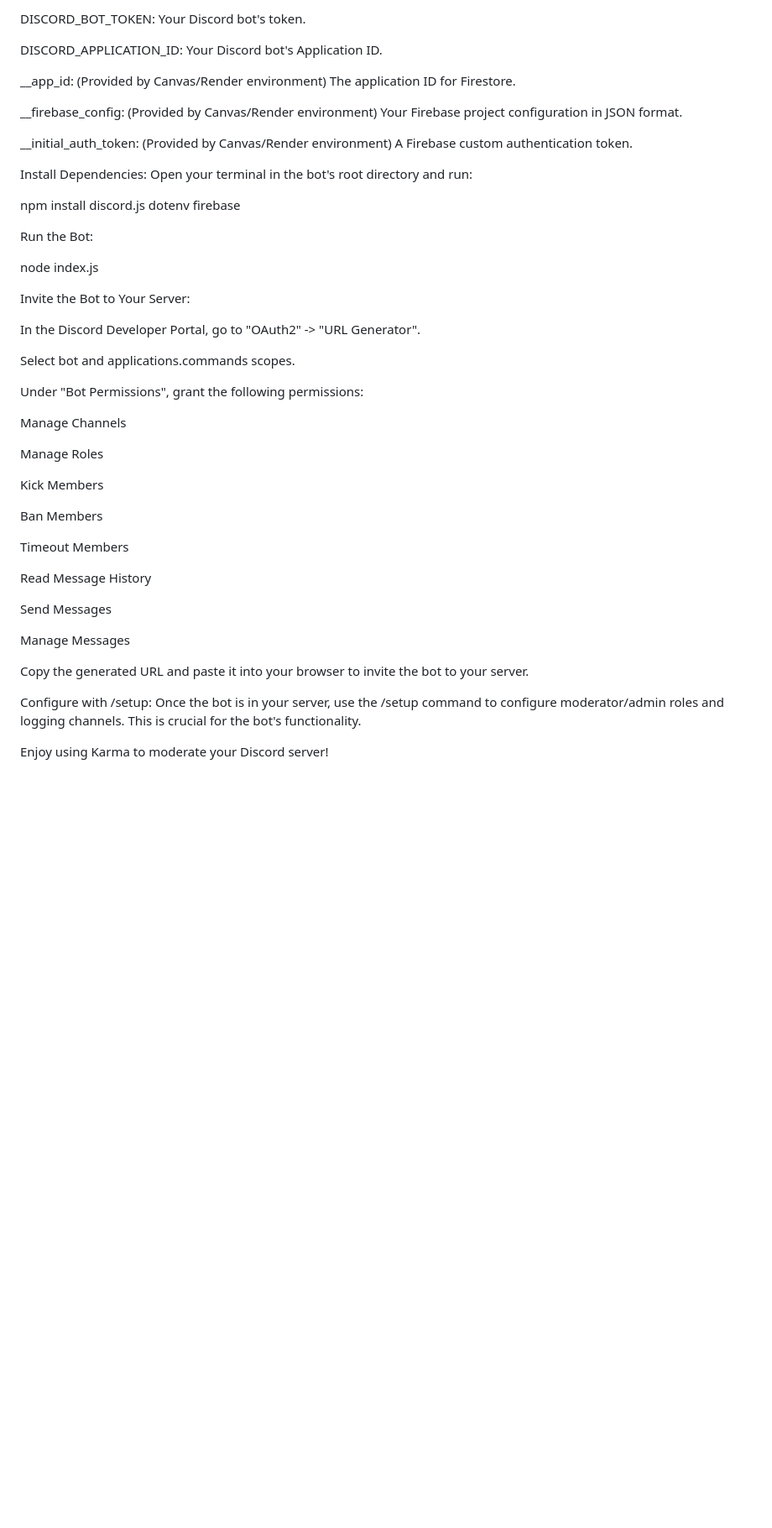
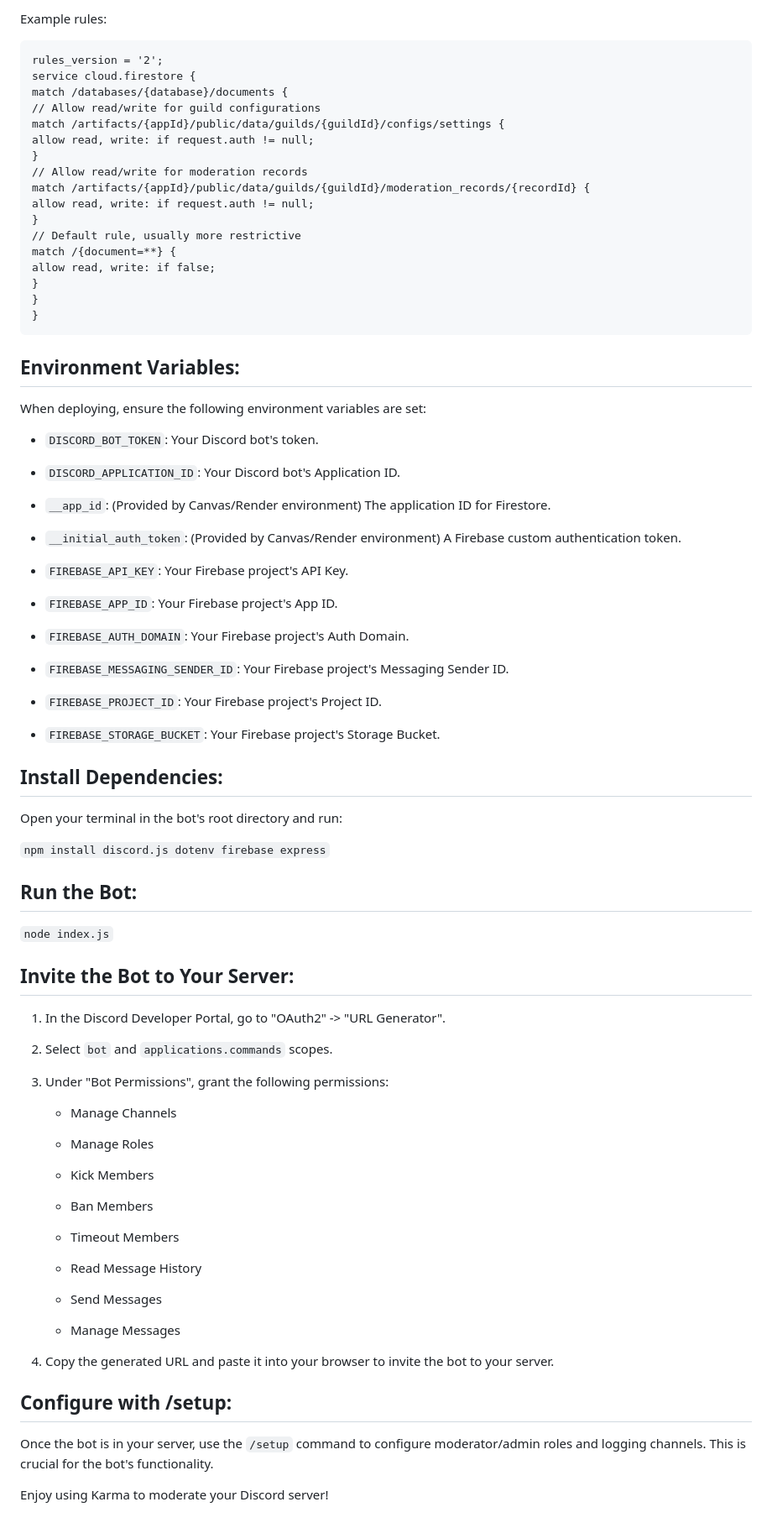
Before and after one commit to gilesshaxted/karma, a Markdown page: README.md, the part around one of its changes. Shown at 84% size. Rendered like a GitHub page; blank space fills up the shorter version.

````diff
--- a/README.md
+++ b/README.md
@@ -58,48 +74,86 @@ Environment Variables: When deploying, ensure the following environment variable
 
-DISCORD_BOT_TOKEN: Your Discord bot's token.
+Example rules:
+```
+rules_version = '2';
+service cloud.firestore {
+match /databases/{database}/documents {
+// Allow read/write for guild configurations
+match /artifacts/{appId}/public/data/guilds/{guildId}/configs/settings {
+allow read, write: if request.auth != null;
+}
+// Allow read/write for moderation records
+match /artifacts/{appId}/public/data/guilds/{guildId}/moderation_records/{recordId} {
+allow read, write: if request.auth != null;
+}
+// Default rule, usually more restrictive
+match /{document=**} {
+allow read, write: if false;
+}
+}
+}
+```
+## Environment Variables:
 
-DISCORD_APPLICATION_ID: Your Discord bot's Application ID.
+When deploying, ensure the following environment variables are set:
 
-__app_id: (Provided by Canvas/Render environment) The application ID for Firestore.
+* `DISCORD_BOT_TOKEN`: Your Discord bot's token.
 
-__firebase_config: (Provided by Canvas/Render environment) Your Firebase project configuration in JSON format.
+* `DISCORD_APPLICATION_ID`: Your Discord bot's Application ID.
 
-__initial_auth_token: (Provided by Canvas/Render environment) A Firebase custom authentication token.
+* `__app_id`: (Provided by Canvas/Render environment) The application ID for Firestore.
 
-Install Dependencies: Open your terminal in the bot's root directory and run:
+* `__initial_auth_token`: (Provided by Canvas/Render environment) A Firebase custom authentication token.
 
-npm install discord.js dotenv firebase
+* `FIREBASE_API_KEY`: Your Firebase project's API Key.
 
-Run the Bot:
+* `FIREBASE_APP_ID`: Your Firebase project's App ID.
 
-node index.js
+* `FIREBASE_AUTH_DOMAIN`: Your Firebase project's Auth Domain.
 
-Invite the Bot to Your Server:
+* `FIREBASE_MESSAGING_SENDER_ID`: Your Firebase project's Messaging Sender ID.
 
-In the Discord Developer Portal, go to "OAuth2" -> "URL Generator".
+* `FIREBASE_PROJECT_ID`: Your Firebase project's Project ID.
 
-Select bot and applications.commands scopes.
+* `FIREBASE_STORAGE_BUCKET`: Your Firebase project's Storage Bucket.
 
-Under "Bot Permissions", grant the following permissions:
+## Install Dependencies:
 
-Manage Channels
+Open your terminal in the bot's root directory and run:
 
-Manage Roles
+`npm install discord.js dotenv firebase express`
 
-Kick Members
+## Run the Bot:
 
-Ban Members
+`node index.js`
 
-Timeout Members
+## Invite the Bot to Your Server:
 
-Read Message History
+1. In the Discord Developer Portal, go to "OAuth2" -> "URL Generator".
 
-Send Messages
+2. Select `bot` and `applications.commands` scopes.
 
-Manage Messages
+3. Under "Bot Permissions", grant the following permissions:
 
-Copy the generated URL and paste it into your browser to invite the bot to your server.
+   * Manage Channels
 
-Configure with /setup: Once the bot is in your server, use the /setup command to configure moderator/admin roles and logging channels. This is crucial for the bot's functionality.
+   * Manage Roles
+
+   * Kick Members
+
+   * Ban Members
+
+   * Timeout Members
+
+   * Read Message History
+
+   * Send Messages
+
+   * Manage Messages
+
+4. Copy the generated URL and paste it into your browser to invite the bot to your server.
+
+## Configure with /setup:
+
+Once the bot is in your server, use the `/setup` command to configure moderator/admin roles and logging channels. This is crucial for the bot's functionality.
 
 Enjoy using Karma to moderate your Discord server!
````
Also changed, not shown: other parts of README.md (+46 -30 lines).
